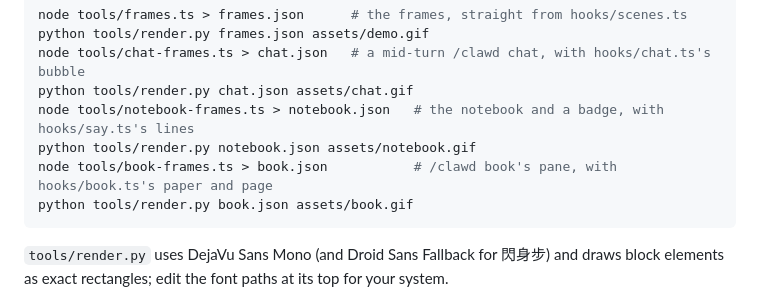
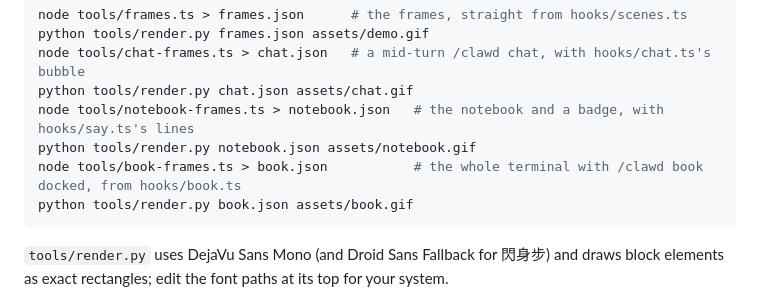
Before and after one commit to BrianHuang813/clawd-actor, a Markdown page: CONTRIBUTING.md, the part around the change. Rendered like a GitHub page.

Commit message:
docs: the book GIF shows the whole terminal, Clawd at work beside the pane
Co-Authored-By: Claude Opus 5.5 <noreply@anthropic.com>

````diff
--- a/CONTRIBUTING.md
+++ b/CONTRIBUTING.md
@@ -109,7 +109,7 @@ node tools/chat-frames.ts > chat.json   # a mid-turn /clawd chat, with hooks/cha
 python tools/render.py chat.json assets/chat.gif
 node tools/notebook-frames.ts > notebook.json   # the notebook and a badge, with hooks/say.ts's lines
 python tools/render.py notebook.json assets/notebook.gif
-node tools/book-frames.ts > book.json           # /clawd book's pane, with hooks/book.ts's paper and page
+node tools/book-frames.ts > book.json           # the whole terminal with /clawd book docked, from hooks/book.ts
 python tools/render.py book.json assets/book.gif
 ```
 
````
Also changed, not shown: README.md (+1 -1 lines), assets/book.gif, 2 other files.
